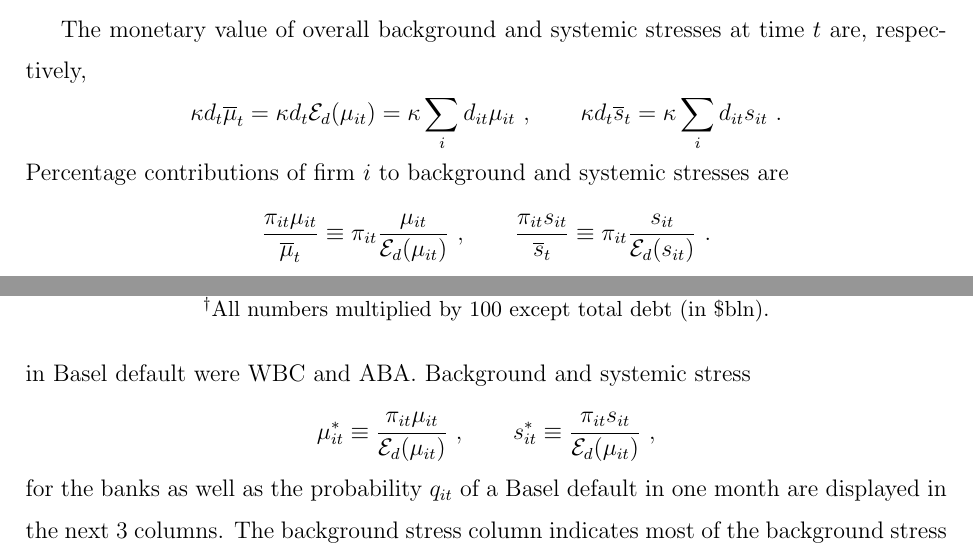
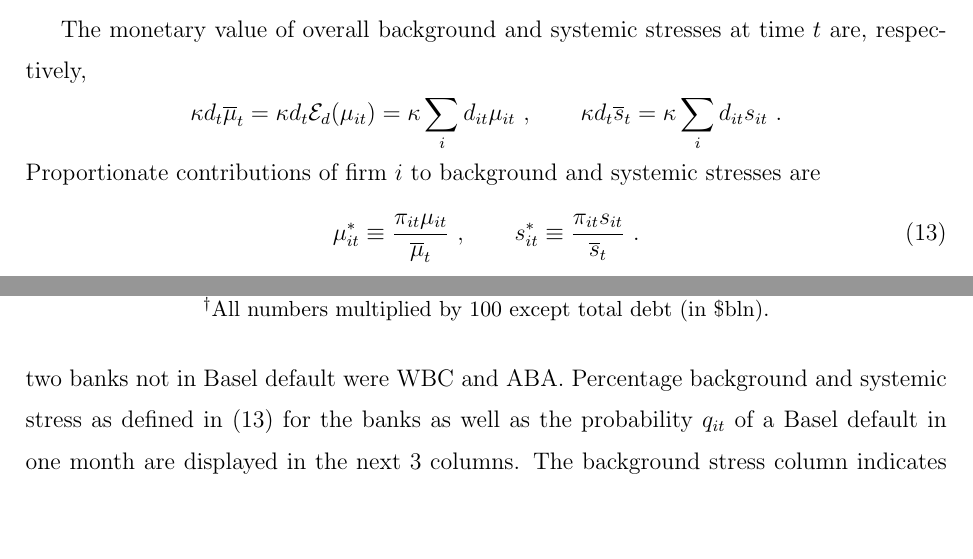
Before and after one commit to pietdion/srisk, a LaTeX paper (srisk6.tex): two parts of pages 20 and 23 of 34, joined at a grey line, cut so that both start at the same text, the shorter picture padded with empty space. Compiled offline with pdfLaTeX.

Commit message:
pdj changes

```diff
--- a/srisk6.tex
+++ b/srisk6.tex
@@ -490,16 +490,16 @@ There are two ways of aggregating stress in the financial market as a whole.  Th
 \be{nsrisk}
 \overline p_t \equiv \Exd(p_{it}) \cq \Es(\overline p_t)=\Exd\{\Es(p_{it})\} = \Exd(\mu_{it}+s_{it}) \equiv \overline\mu_{t}+\overline s_t \ ,
 \ee
-where $\overline\mu_{t}=\Exd(\mu_{it})$ and $\overline s_{t}=\Exd(s_{it})$ are overall background and systemic stresses, respectively. The put $\overline p_t$ in \eref{nsrisk} pays out zero if all firms are Basel compliant with payouts increasing with the number and size of Basel breaches. The relation in \eref{nsrisk} follow since  $\Es$ and $\Exd$ are linear.
+where $\overline\mu_{t}\equiv\Exd(\mu_{it})$ and $\overline s_{t}\equiv\Exd(s_{it})$ are overall background and systemic stresses, respectively. The put $\overline p_t$ in \eref{nsrisk} pays out zero if all firms are Basel compliant with payouts increasing with the number and size of Basel breaches. The relation in \eref{nsrisk} follow since  $\Es$ and $\Exd$ are linear.
 
 The monetary value of overall background and systemic stresses at time $t$ are, respectively,
 $$
 \kappa d_t\overline\mu_t = \kappa d_t\Exd(\mu_{it}) = \kappa\sum_i d_{it}\mu_{it}\cq \kappa d_t\overline s_t  = \kappa\sum_i d_{it}s_{it}\ .
 $$
-Percentage contributions of firm $i$ to background and systemic stresses are
-$$
-\frac{\pi_{it}\mu_{it}}{\overline \mu_t} \equiv \pi_{it}\frac{\mu_{it}}{\Exd(\mu_{it})}\cq \frac{\pi_{it}s_{it}}{\overline s_t} \equiv \pi_{it} \frac{s_{it}}{\Exd(s_{it})}\ .
-$$
+Proportionate contributions of firm $i$ to background and systemic stresses are
+\be{standardised}
+\mu_{it}^*\equiv \frac{\pi_{it}\mu_{it}}{\overline \mu_t} \cq s_{it}^*\equiv\frac{\pi_{it}s_{it}}{\overline s_t}\ .
+\ee
 where $\pi_{it}\equiv d_{it}/d_t$ as before is the proportion of total debt held by firm $i$. Firm $i$ contributes to a larger portion of overall stress if it holds a large amount of debt and its returns are subject to high downside risk, particularly in a market downturn (for $s_{it}$). Contributions add to 1 across firms.  A ratio such as $s_{it}/\overline s_t$, without reflecting firm size, compares the stress in firm $i$ to average stress but does not signal the importance of that firm to the system as a whole.
 
 
@@ -590,10 +590,7 @@ $^\dag$All numbers multiplied by 100 except total debt (in \$bln).
 \normalsize
 
 January 2009 was a time of great stress for all eight banks.     The first  and second columns in the two halves of the table body contain the
- Basel log--leverage $\ell_{it}$ and debt $\pi_{it}\equiv d_{it}/d_t$ (as a proportion of total debt) for each of the banks.  Six of the eight banks were in Basel default with positive capital shortfalls as indicated by the $\ell_{it}$ column:   the two banks not in Basel default were WBC and ABA.    Background and systemic stress
-$$
-\mu^*_{it} \equiv \frac{\pi_{it}\mu_{it}}{\Ex_d(\mu_{it})}\cq s^*_{it} \equiv \frac{\pi_{it}s_{it}}{\Ex_d(\mu_{it})}\ ,
-$$
+ Basel log--leverage $\ell_{it}$ and debt $\pi_{it}\equiv d_{it}/d_t$ (as a proportion of total debt) for each of the banks.  Six of the eight banks were in Basel default with positive capital shortfalls as indicated by the $\ell_{it}$ column:   the two banks not in Basel default were WBC and ABA.    Percentage background and systemic stress as defined in \eref{standardised}
 for the banks as well as the probability $q_{it}$ of a Basel default in one month are displayed in the next 3 columns.    The background stress column indicates most of the background stress arises from NAB -- almost 40\% of the total.   The next most background stressed bank is CBA with WBC also a substantial contributor.   The MQG bank contributes almost double to background stress compared to the proportion of total debt  it carries.  The other three small banks contribute relatively little to background stress with BOQ  almost 3 times expected on the basis of its debt.   Systemic stress is highest for the CBA, higher than expected on the basis of its debt load and hence CBA was most susceptible to stress from additional general market equity devaluation.    All other banks appear have systemic stress comparable to their size in terms of debt load with only NAB being less systemically important.    This should be compared to NAB's high background stress.
 
 Continuing with January 2009, the final two rows indicate the total amount of stress in the system and it's diversifiability.
```
Also changed, not shown: 2 other files.
